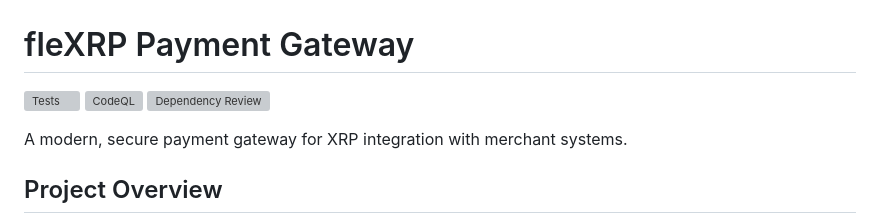
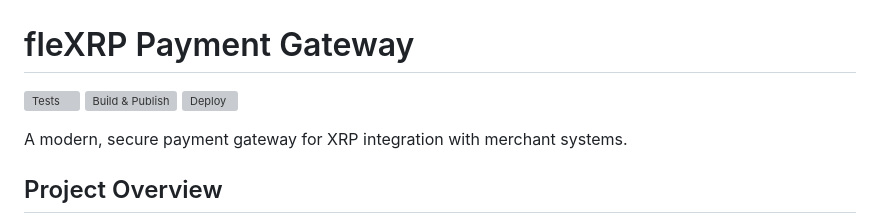
Before and after one commit to garotm/fleXRP, a Markdown page: README.md, the part around the change. Drawn GitHub-style; grey boxes are pictures that could not be loaded.

Commit message:
garotm - add status badges to the project root README.md.

```diff
--- a/README.md
+++ b/README.md
@@ -1,8 +1,8 @@
 # fleXRP Payment Gateway
 
 [![Tests](https://github.com/garotconklin/fleXRP/actions/workflows/test.yml/badge.svg)](https://github.com/garotconklin/fleXRP/actions/workflows/test.yml)
-[![CodeQL](https://github.com/garotconklin/fleXRP/actions/workflows/github-code-scanning/codeql/badge.svg)](https://github.com/garotconklin/fleXRP/actions/workflows/github-code-scanning/codeql)
-[![Dependency Review](https://github.com/garotconklin/fleXRP/actions/workflows/dependency-review.yml/badge.svg)](https://github.com/garotconklin/fleXRP/actions/workflows/dependency-review.yml)
+[![Build & Publish](https://github.com/garotconklin/fleXRP/actions/workflows/build-and-publish.yml/badge.svg)](https://github.com/garotconklin/fleXRP/actions/workflows/build-and-publish.yml)
+[![Deploy](https://github.com/garotconklin/fleXRP/actions/workflows/deploy.yml/badge.svg)](https://github.com/garotconklin/fleXRP/actions/workflows/deploy.yml)
 
 A modern, secure payment gateway for XRP integration with merchant systems.
 
```
